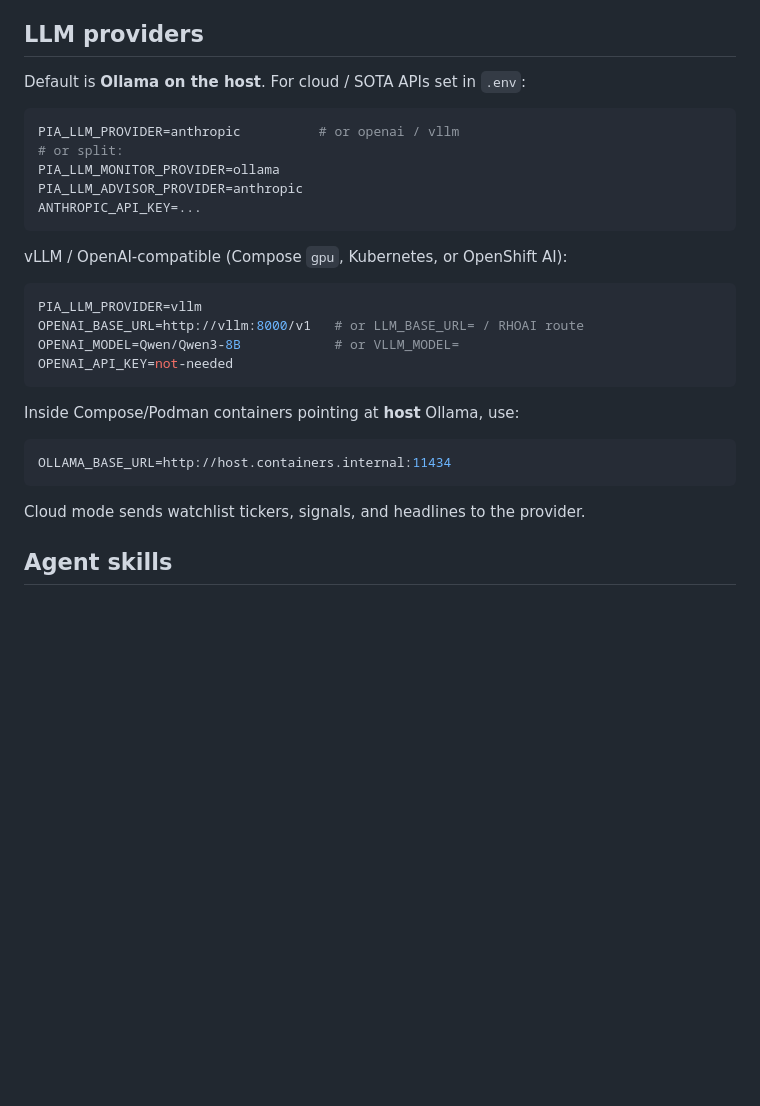
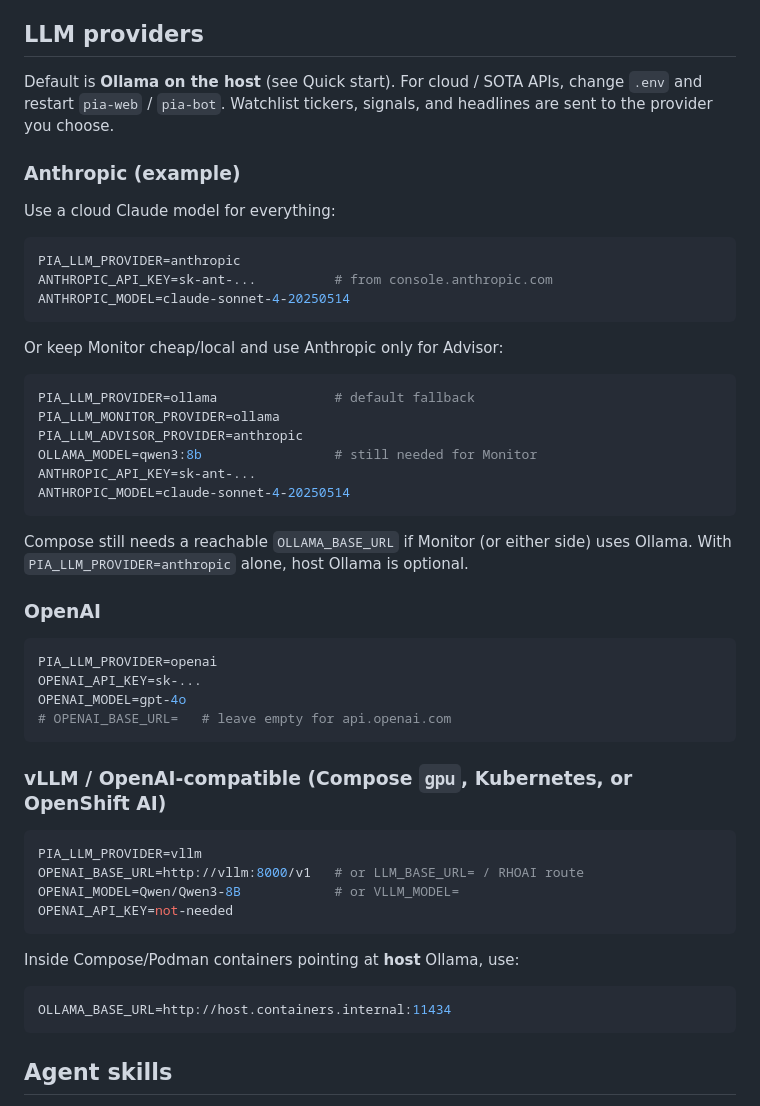
Before and after one commit to giannisalinetti/personal-investment-assistant, a Markdown page: README.md, the part around the change. Rendered like a GitHub page; blank space fills up the shorter version.

Commit message:
Document Anthropic and other SOTA provider examples in the README.
Show full-Claude and split Ollama/Anthropic setups so operators can switch off local models without guessing env keys.

Co-authored-by: Cursor <cursoragent@cursor.com>

````diff
--- a/README.md
+++ b/README.md
@@ -129,17 +129,41 @@ Edit separate files under `watchlists/`:
 
 ## LLM providers
 
-Default is **Ollama on the host**. For cloud / SOTA APIs set in `.env`:
+Default is **Ollama on the host** (see Quick start). For cloud / SOTA APIs, change `.env` and restart `pia-web` / `pia-bot`. Watchlist tickers, signals, and headlines are sent to the provider you choose.
+
+### Anthropic (example)
+
+Use a cloud Claude model for everything:
 
 ```bash
-PIA_LLM_PROVIDER=anthropic          # or openai / vllm
-# or split:
+PIA_LLM_PROVIDER=anthropic
+ANTHROPIC_API_KEY=sk-ant-...          # from console.anthropic.com
+ANTHROPIC_MODEL=claude-sonnet-4-20250514
+```
+
+Or keep Monitor cheap/local and use Anthropic only for Advisor:
+
+```bash
+PIA_LLM_PROVIDER=ollama               # default fallback
 PIA_LLM_MONITOR_PROVIDER=ollama
 PIA_LLM_ADVISOR_PROVIDER=anthropic
-ANTHROPIC_API_KEY=...
+OLLAMA_MODEL=qwen3:8b                 # still needed for Monitor
+ANTHROPIC_API_KEY=sk-ant-...
+ANTHROPIC_MODEL=claude-sonnet-4-20250514
 ```
 
-vLLM / OpenAI-compatible (Compose `gpu`, Kubernetes, or OpenShift AI):
+Compose still needs a reachable `OLLAMA_BASE_URL` if Monitor (or either side) uses Ollama. With `PIA_LLM_PROVIDER=anthropic` alone, host Ollama is optional.
+
+### OpenAI
+
+```bash
+PIA_LLM_PROVIDER=openai
+OPENAI_API_KEY=sk-...
+OPENAI_MODEL=gpt-4o
+# OPENAI_BASE_URL=   # leave empty for api.openai.com
+```
+
+### vLLM / OpenAI-compatible (Compose `gpu`, Kubernetes, or OpenShift AI)
 
 ```bash
 PIA_LLM_PROVIDER=vllm
@@ -154,8 +178,6 @@ Inside Compose/Podman containers pointing at **host** Ollama, use:
 OLLAMA_BASE_URL=http://host.containers.internal:11434
 ```
 
-Cloud mode sends watchlist tickers, signals, and headlines to the provider.
-
 ## Agent skills
 
 Runtime skills live in `.agents/skills/` ([agentskills.io](https://agentskills.io/specification)). They auto-activate by asset class and intent for Advisor, and as a lean subset for Monitor LLM polish/scoring.
````
